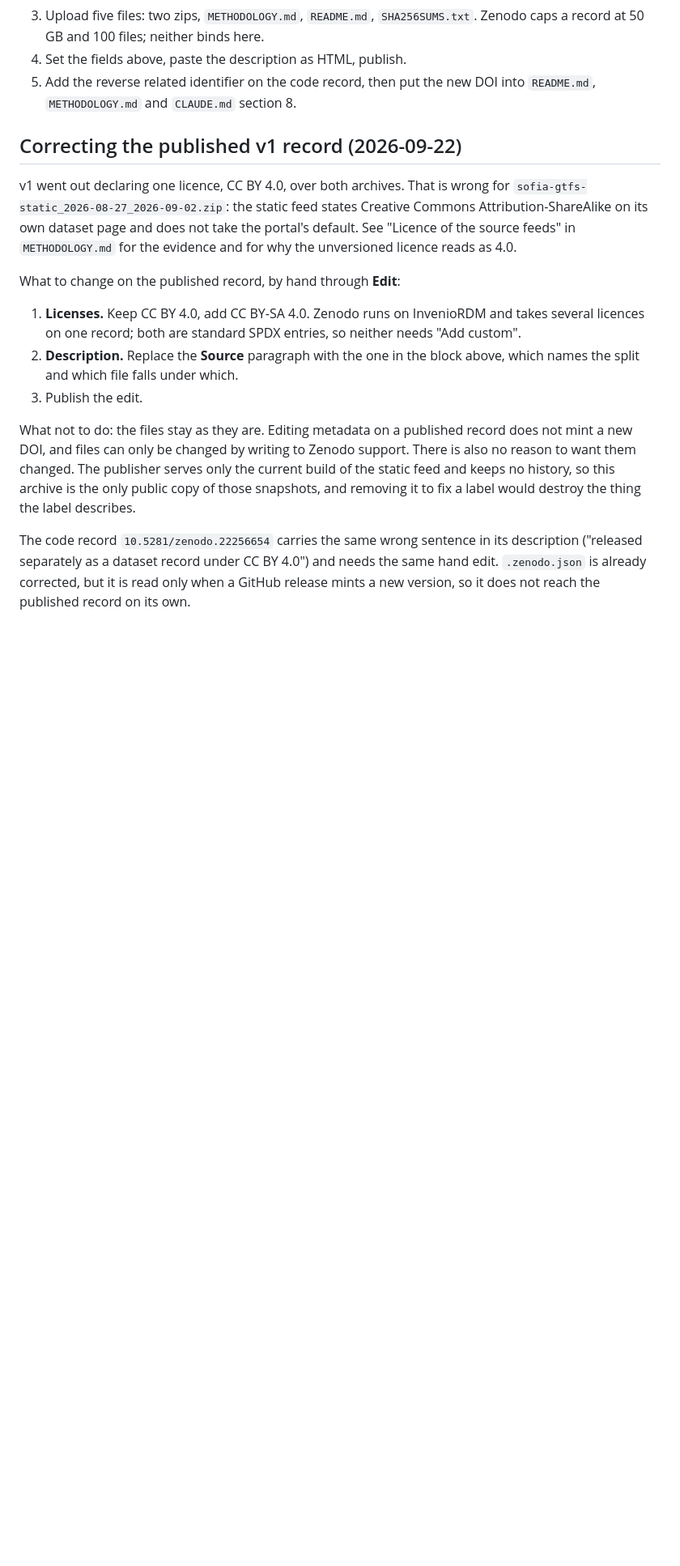
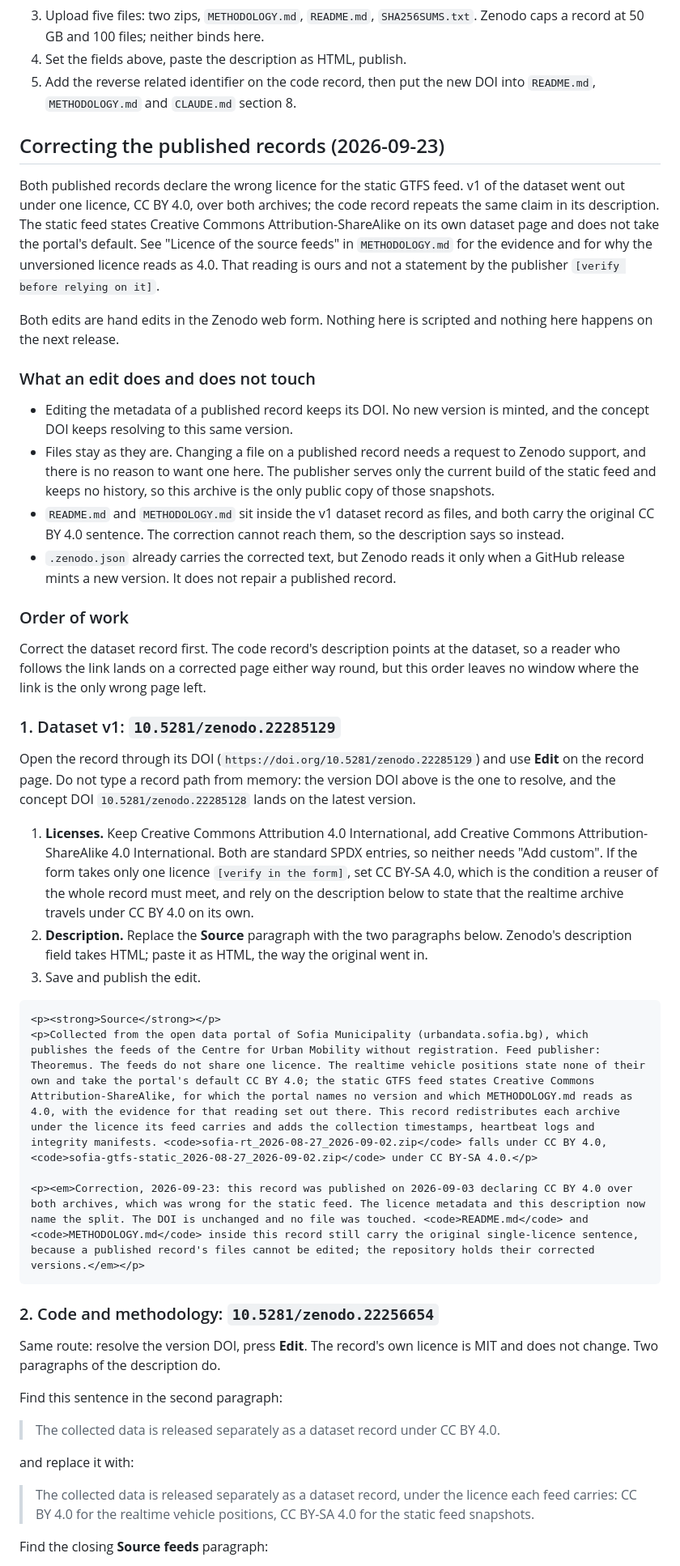
Before and after one commit to StasSuslov/sofia-pt-data, a Markdown page: docs/zenodo-dataset-v1.md, the part around one of its changes. Shown at 81% size. GitHub-like rendering; blank space fills up the shorter version.

Commit message:
Write out the hand edits both published Zenodo records need
The licence correction reached the repository and the site, not the
archive. Spell out both edits: the dataset record takes a second licence
and a rewritten Source paragraph, the code record takes the two sentences
that still claim one licence. Name what an edit cannot reach, namely the
two documents sitting inside the dataset record as files.

Co-Authored-By: Claude Opus 5 <noreply@anthropic.com>

````diff
--- a/docs/zenodo-dataset-v1.md
+++ b/docs/zenodo-dataset-v1.md
@@ -113,33 +113,80 @@ they know what is in it.
 4. Set the fields above, paste the description as HTML, publish.
 5. Add the reverse related identifier on the code record, then put the new DOI into `README.md`, `METHODOLOGY.md` and `CLAUDE.md` section 8.
 
-## Correcting the published v1 record (2026-09-22)
+## Correcting the published records (2026-09-23)
 
-v1 went out declaring one licence, CC BY 4.0, over both archives. That is
-wrong for `sofia-gtfs-static_2026-08-27_2026-09-02.zip`: the static feed
+Both published records declare the wrong licence for the static GTFS feed.
+v1 of the dataset went out under one licence, CC BY 4.0, over both archives;
+the code record repeats the same claim in its description. The static feed
 states Creative Commons Attribution-ShareAlike on its own dataset page and
 does not take the portal's default. See "Licence of the source feeds" in
 `METHODOLOGY.md` for the evidence and for why the unversioned licence reads
-as 4.0.
+as 4.0. That reading is ours and not a statement by the publisher
+`[verify before relying on it]`.
 
-What to change on the published record, by hand through **Edit**:
+Both edits are hand edits in the Zenodo web form. Nothing here is scripted
+and nothing here happens on the next release.
 
-1. **Licenses.** Keep CC BY 4.0, add CC BY-SA 4.0. Zenodo runs on InvenioRDM
-   and takes several licences on one record; both are standard SPDX entries,
-   so neither needs "Add custom".
-2. **Description.** Replace the **Source** paragraph with the one in the
-   block above, which names the split and which file falls under which.
-3. Publish the edit.
+### What an edit does and does not touch
 
-What not to do: the files stay as they are. Editing metadata on a published
-record does not mint a new DOI, and files can only be changed by writing to
-Zenodo support. There is also no reason to want them changed. The publisher
-serves only the current build of the static feed and keeps no history, so
-this archive is the only public copy of those snapshots, and removing it to
-fix a label would destroy the thing the label describes.
+- Editing the metadata of a published record keeps its DOI. No new version
+  is minted, and the concept DOI keeps resolving to this same version.
+- Files stay as they are. Changing a file on a published record needs a
+  request to Zenodo support, and there is no reason to want one here. The
+  publisher serves only the current build of the static feed and keeps no
+  history, so this archive is the only public copy of those snapshots.
+- `README.md` and `METHODOLOGY.md` sit inside the v1 dataset record as
+  files, and both carry the original CC BY 4.0 sentence. The correction
+  cannot reach them, so the description says so instead.
+- `.zenodo.json` already carries the corrected text, but Zenodo reads it
+  only when a GitHub release mints a new version. It does not repair a
+  published record.
 
-The code record `10.5281/zenodo.22256654` carries the same wrong sentence in
-its description ("released separately as a dataset record under CC BY 4.0")
-and needs the same hand edit. `.zenodo.json` is already corrected, but it is
-read only when a GitHub release mints a new version, so it does not reach the
-published record on its own.
+### Order of work
+
+Correct the dataset record first. The code record's description points at
+the dataset, so a reader who follows the link lands on a corrected page
+either way round, but this order leaves no window where the link is the
+only wrong page left.
+
+### 1. Dataset v1: `10.5281/zenodo.22285129`
+
+Open the record through its DOI (`https://doi.org/10.5281/zenodo.22285129`)
+and use **Edit** on the record page. Do not type a record path from memory:
+the version DOI above is the one to resolve, and the concept DOI
+`10.5281/zenodo.22285128` lands on the latest version.
+
+1. **Licenses.** Keep Creative Commons Attribution 4.0 International, add
+   Creative Commons Attribution-ShareAlike 4.0 International. Both are
+   standard SPDX entries, so neither needs "Add custom". If the form takes
+   only one licence `[verify in the form]`, set CC BY-SA 4.0, which is the
+   condition a reuser of the whole record must meet, and rely on the
+   description below to state that the realtime archive travels under
+   CC BY 4.0 on its own.
+2. **Description.** Replace the **Source** paragraph with the two
+   paragraphs below. Zenodo's description field takes HTML; paste it as
+   HTML, the way the original went in.
+3. Save and publish the edit.
+
+```html
+<p><strong>Source</strong></p>
+<p>Collected from the open data portal of Sofia Municipality (urbandata.sofia.bg), which publishes the feeds of the Centre for Urban Mobility without registration. Feed publisher: Theoremus. The feeds do not share one licence. The realtime vehicle positions state none of their own and take the portal's default CC BY 4.0; the static GTFS feed states Creative Commons Attribution-ShareAlike, for which the portal names no version and which METHODOLOGY.md reads as 4.0, with the evidence for that reading set out there. This record redistributes each archive under the licence its feed carries and adds the collection timestamps, heartbeat logs and integrity manifests. <code>sofia-rt_2026-08-27_2026-09-02.zip</code> falls under CC BY 4.0, <code>sofia-gtfs-static_2026-08-27_2026-09-02.zip</code> under CC BY-SA 4.0.</p>
+
+<p><em>Correction, 2026-09-23: this record was published on 2026-09-03 declaring CC BY 4.0 over both archives, which was wrong for the static feed. The licence metadata and this description now name the split. The DOI is unchanged and no file was touched. <code>README.md</code> and <code>METHODOLOGY.md</code> inside this record still carry the original single-licence sentence, because a published record's files cannot be edited; the repository holds their corrected versions.</em></p>
+```
+
+### 2. Code and methodology: `10.5281/zenodo.22256654`
+
+Same route: resolve the version DOI, press **Edit**. The record's own
+licence is MIT and does not change. Two paragraphs of the description do.
+
+Find this sentence in the second paragraph:
+
+> The collected data is released separately as a dataset record under CC BY 4.0.
+
+and replace it with:
+
+> The collected data is released separately as a dataset record, under the licence each feed carries: CC BY 4.0 for the realtime vehicle positions, CC BY-SA 4.0 for the static feed snapshots.
+
+Find the closing **Source feeds** paragraph:
+
````
Also changed, not shown: other parts of docs/zenodo-dataset-v1.md (+31 -0 lines).
